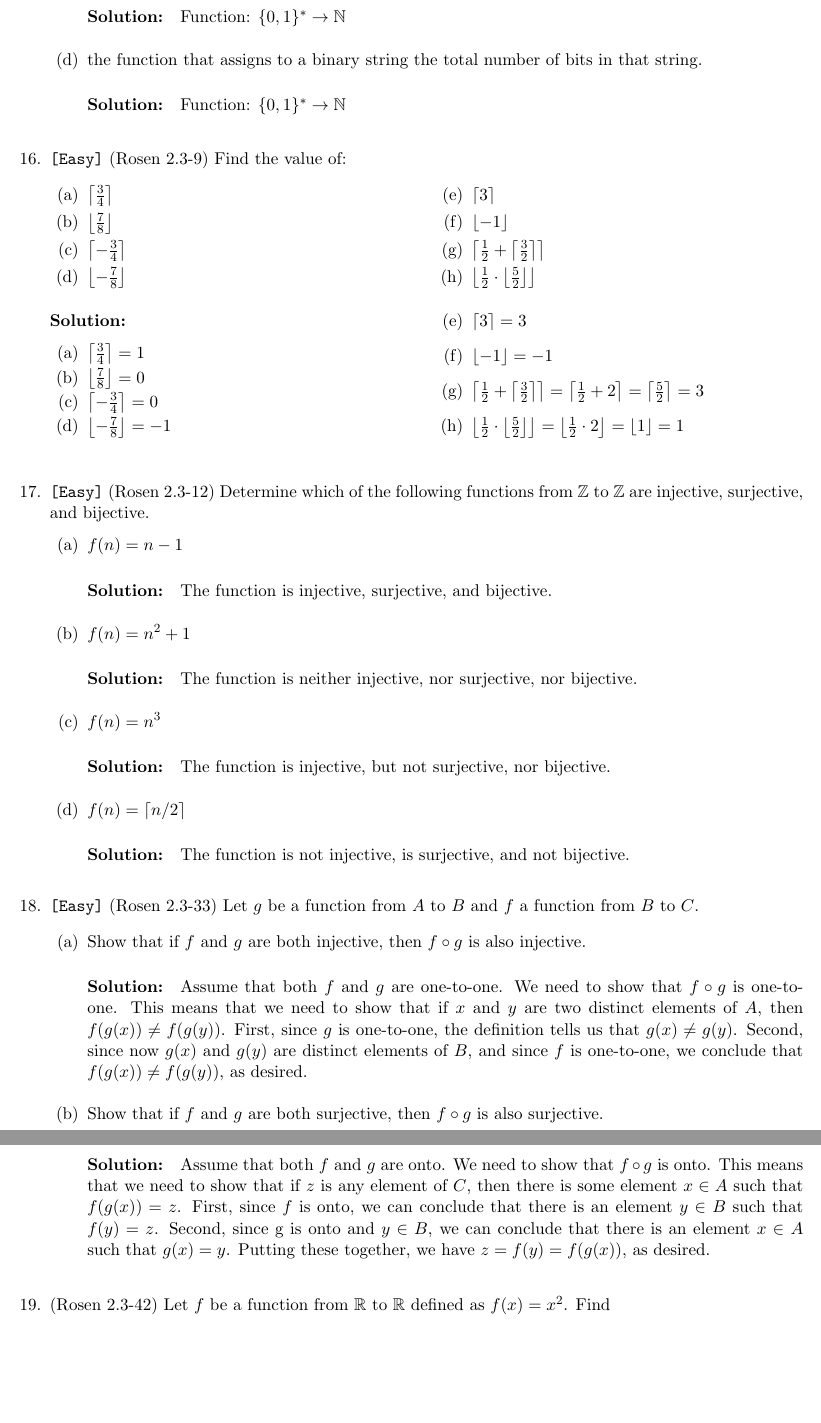
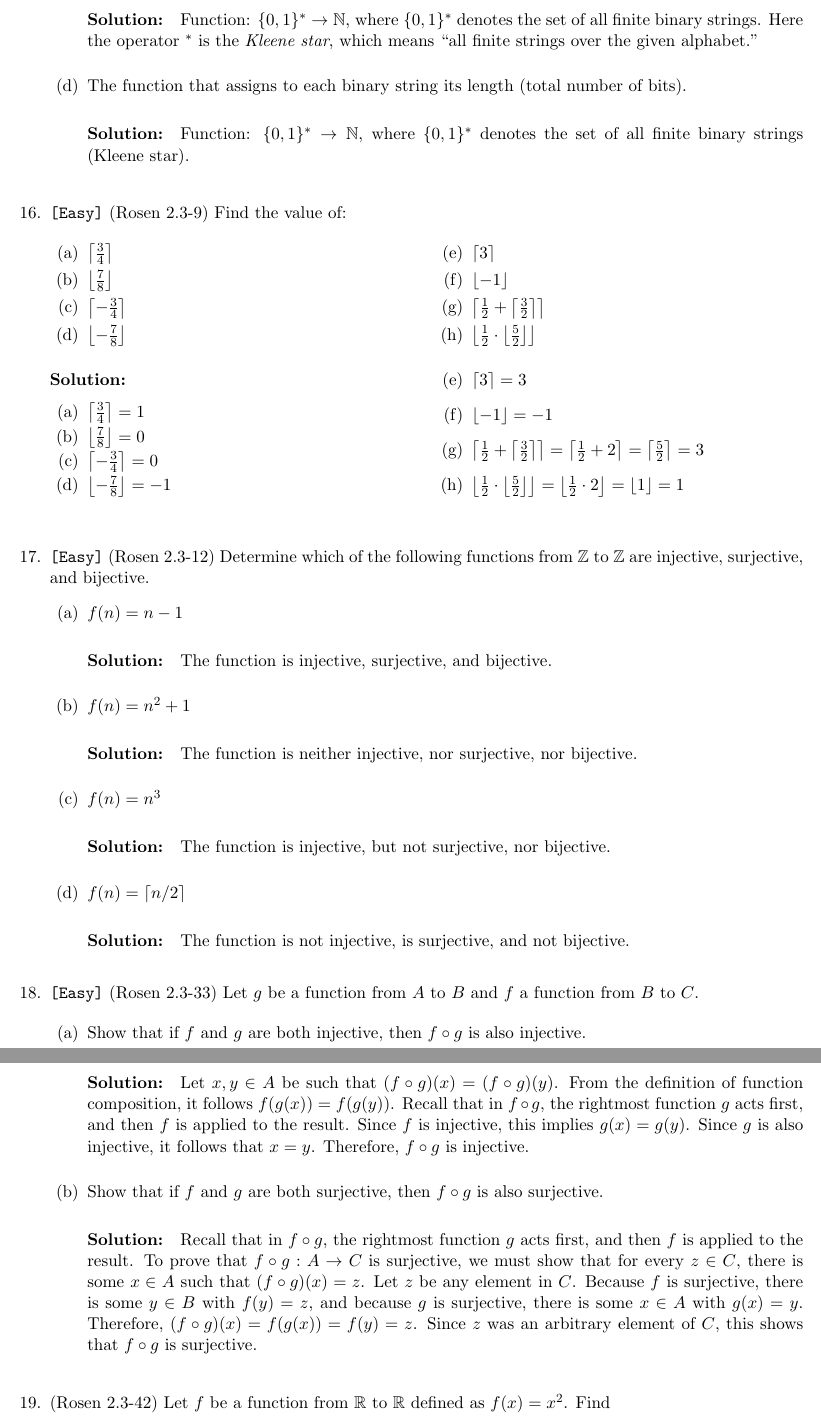
Before and after one commit to elainepimentel/COMP0147, a LaTeX document (List6-sol.tex): two parts of pages 7 and 8 of 14, joined at a grey line, cut so that both start at the same text, the shorter picture padded with empty space. Compiled offline with pdfLaTeX.

Commit message:
Fix typo and formatting

```diff
--- a/List6-sol.tex
+++ b/List6-sol.tex
@@ -373,11 +374,14 @@ the number of $1$ bits in that string;
 \solution{
-Function: $\{0,1\}^{*} \rightarrow \mathbb{N}$
+Function: $\{0,1\}^{*} \to \mathbb{N}$, where $\{0,1\}^\ast$ denotes the set of all
+finite binary strings.
+Here the operator ${}^\ast$ is the \emph{Kleene star}, which means ``all finite strings over the given alphabet.''
 }
-\item  the function that assigns to a binary string
-the total number of bits in that string.
+
+\item The function that assigns to each binary string its length (total number of bits).
 \solution{
-Function: $\{0,1\}^{*} \rightarrow \mathbb{N}$
+Function: $\{0,1\}^\ast \to \mathbb{N}$, where $\{0,1\}^\ast$ denotes the set of all finite binary strings (Kleene star).
 }
+
 \end{enumerate}
 
 \item \streasy (Rosen 2.3-9) Find the value of:
@@ -458,17 +462,29 @@ The function is not injective, is surjective, and not bijective.
 }
 \end{enumerate}
 
-\item \streasy (Rosen 2.3-33) Let $g$ be a function from $A$ to $B$
-and $f$ a function from $B$ to $C$.
+\item \streasy (Rosen 2.3-33) Let $g$ be a function from $A$ to $B$ and $f$ a function from $B$ to $C$.
 
 \begin{enumerate}
-\item  Show that if $f$ and $g$ are both injective,
-then $f \circ g$ is also injective.
-\solution{Assume that both $f$ and $g$ are one-to-one. We need to show that $f \circ g$ is one-to-one. This means that we need to show that if $x$ and $y$ are two distinct elements of $A$, then $f(g(x)) \not= f(g(y))$. First, since $g$ is one-to-one, the definition tells us that $g(x) \not= g(y)$. Second, since now $g(x)$ and $g(y)$ are distinct elements of $B$, and since $f$ is one-to-one, we conclude that $f(g(x)) \not=f(g(y))$, as desired.}
+\item  Show that if $f$ and $g$ are both injective, then $f \circ g$ is also injective.
 
-\item  Show that if $f$ and $g$ are both surjective,
-then $f \circ g$ is also surjective.
-\solution{Assume that both $f$ and $g$ are onto. We need to show that $f \circ g$ is onto. This means that we need to show that if $z$ is any element of $C$, then there is some element $x \in A$ such that $f(g(x)) = z$. First, since $f$ is onto, we can conclude that there is an element $y\in  B$ such that $f (y) = z$. Second, since g is onto and $y \in B$, we can conclude that there is an element $x \in A$ such that $g(x) = y$. Putting these together, we have $z = f(y) = f(g(x))$, as desired.
+\solution{
+Let $x,y \in A$ be such that $(f\circ g)(x) = (f\circ g)(y)$.
+From the definition of function composition, it follows $f(g(x)) = f(g(y))$.
+Recall that in $f \circ g$, the rightmost function $g$ acts first, and then $f$ is applied to the result.
+Since $f$ is injective, this implies $g(x) = g(y)$.
+Since $g$ is also injective, it follows that $x = y$.
+Therefore, $f\circ g$ is injective.
+}
+
+\item Show that if $f$ and $g$ are both surjective, then $f \circ g$ is also surjective.
+
+\solution{
+Recall that in $f \circ g$, the rightmost function $g$ acts first, and then $f$ is applied to the result.
+To prove that $f \circ g : A \to C$ is surjective, we must show that for every $z \in C$, there is some $x \in A$ such that $(f \circ g)(x) = z$.
+Let $z$ be any element in $C$.
+Because $f$ is surjective, there is some $y \in B$ with $f(y) = z$, and because $g$ is surjective, there is some $x \in A$ with $g(x) = y$.
+Therefore, $(f \circ g)(x) = f(g(x)) = f(y) = z$.
+Since $z$ was an arbitrary element of $C$, this shows that $f \circ g$ is surjective.
 }
 \end{enumerate}
 
```
Also changed, not shown: List6-sol.tex (13 more changed lines).
